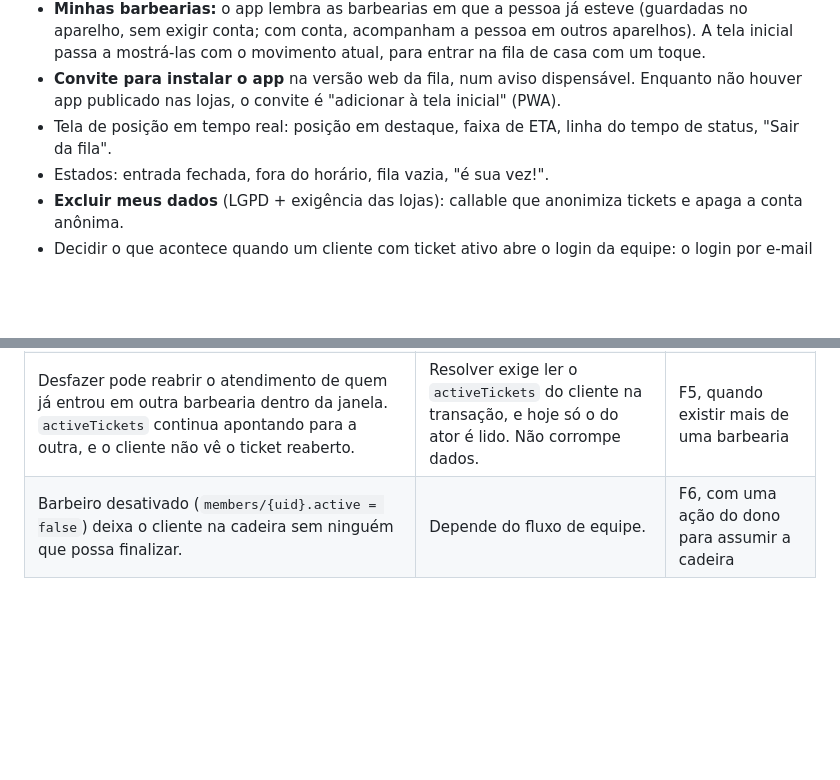
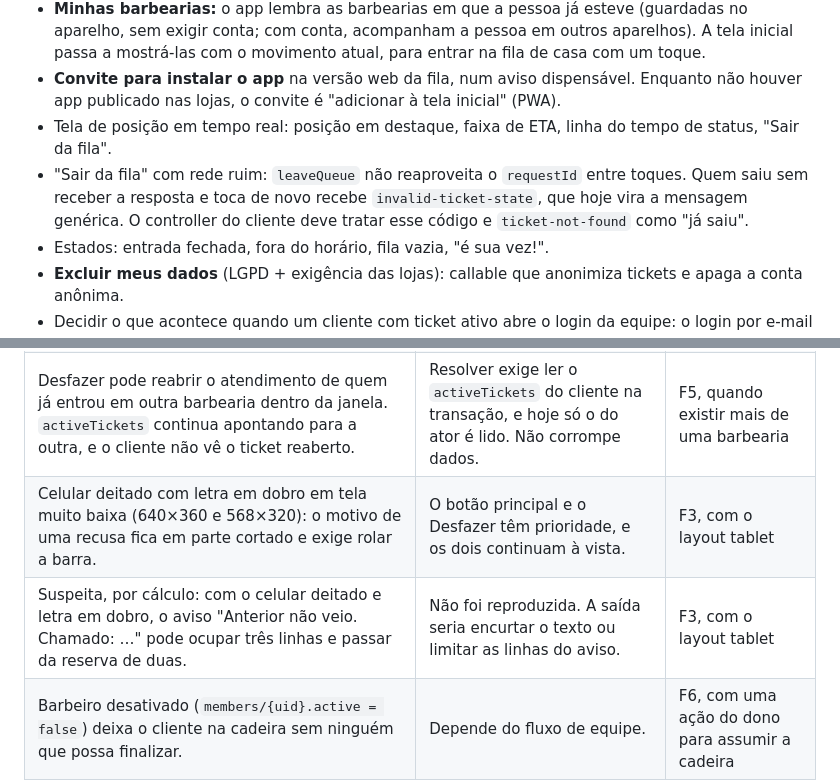
Before and after one commit to Rasochii/proximo, a Markdown page: docs/PLANO_DE_ACAO.md, 2 parts joined by grey strips. Drawn GitHub-style; blank space fills up the shorter version.

Commit message:
docs: registra os pontos adiados da remoção e do layout deitado
Co-Authored-By: Claude Opus 5.5 <noreply@anthropic.com>

```diff
--- a/docs/PLANO_DE_ACAO.md
+++ b/docs/PLANO_DE_ACAO.md
@@ -104,6 +104,7 @@ Legenda de tamanho: **P** ≈ 1–3 dias · **M** ≈ 1 semana · **G** ≈ 2 se
 - **Minhas barbearias:** o app lembra as barbearias em que a pessoa já esteve (guardadas no aparelho, sem exigir conta; com conta, acompanham a pessoa em outros aparelhos). A tela inicial passa a mostrá-las com o movimento atual, para entrar na fila de casa com um toque.
 - **Convite para instalar o app** na versão web da fila, num aviso dispensável. Enquanto não houver app publicado nas lojas, o convite é "adicionar à tela inicial" (PWA).
 - Tela de posição em tempo real: posição em destaque, faixa de ETA, linha do tempo de status, "Sair da fila".
+- "Sair da fila" com rede ruim: `leaveQueue` não reaproveita o `requestId` entre toques. Quem saiu sem receber a resposta e toca de novo recebe `invalid-ticket-state`, que hoje vira a mensagem genérica. O controller do cliente deve tratar esse código e `ticket-not-found` como "já saiu".
 - Estados: entrada fechada, fora do horário, fila vazia, "é sua vez!".
 - **Excluir meus dados** (LGPD + exigência das lojas): callable que anonimiza tickets e apaga a conta anônima.
 - Decidir o que acontece quando um cliente com ticket ativo abre o login da equipe: o login por e-mail substitui a sessão anônima, e o cliente perderia a posição e o "Sair da fila". Hoje nada cria sessão anônima, então o risco só começa nesta fase.
@@ -152,6 +153,8 @@ Pontos conhecidos e deixados de fora de propósito na F3, com o motivo. Os dois
 | `undoLast` não confere qual avanço está desfazendo. Com dois aparelhos, o toque em um pode desfazer o avanço feito no outro. | Exige mudar o contrato e o app, e o risco cabe na janela de desfazer. | Mudança própria, ainda na F3 ou na F6 |
 | O servidor não informa quanto resta da janela de desfazer (`undoRemainingMs`). Uma repetição aplicada tarde pode ficar sem o aviso. | O app conta do envio e erra para menos, o que é seguro. | Quando houver reclamação de uso ou na F6 |
 | Desfazer pode reabrir o atendimento de quem já entrou em outra barbearia dentro da janela. `activeTickets` continua apontando para a outra, e o cliente não vê o ticket reaberto. | Resolver exige ler o `activeTickets` do cliente na transação, e hoje só o do ator é lido. Não corrompe dados. | F5, quando existir mais de uma barbearia |
+| Celular deitado com letra em dobro em tela muito baixa (640×360 e 568×320): o motivo de uma recusa fica em parte cortado e exige rolar a barra. | O botão principal e o Desfazer têm prioridade, e os dois continuam à vista. | F3, com o layout tablet |
+| Suspeita, por cálculo: com o celular deitado e letra em dobro, o aviso "Anterior não veio. Chamado: …" pode ocupar três linhas e passar da reserva de duas. | Não foi reproduzida. A saída seria encurtar o texto ou limitar as linhas do aviso. | F3, com o layout tablet |
 | Barbeiro desativado (`members/{uid}.active = false`) deixa o cliente na cadeira sem ninguém que possa finalizar. | Depende do fluxo de equipe. | F6, com uma ação do dono para assumir a cadeira |
 
 ## 4. Definição de pronto (vale para toda tarefa)
```
